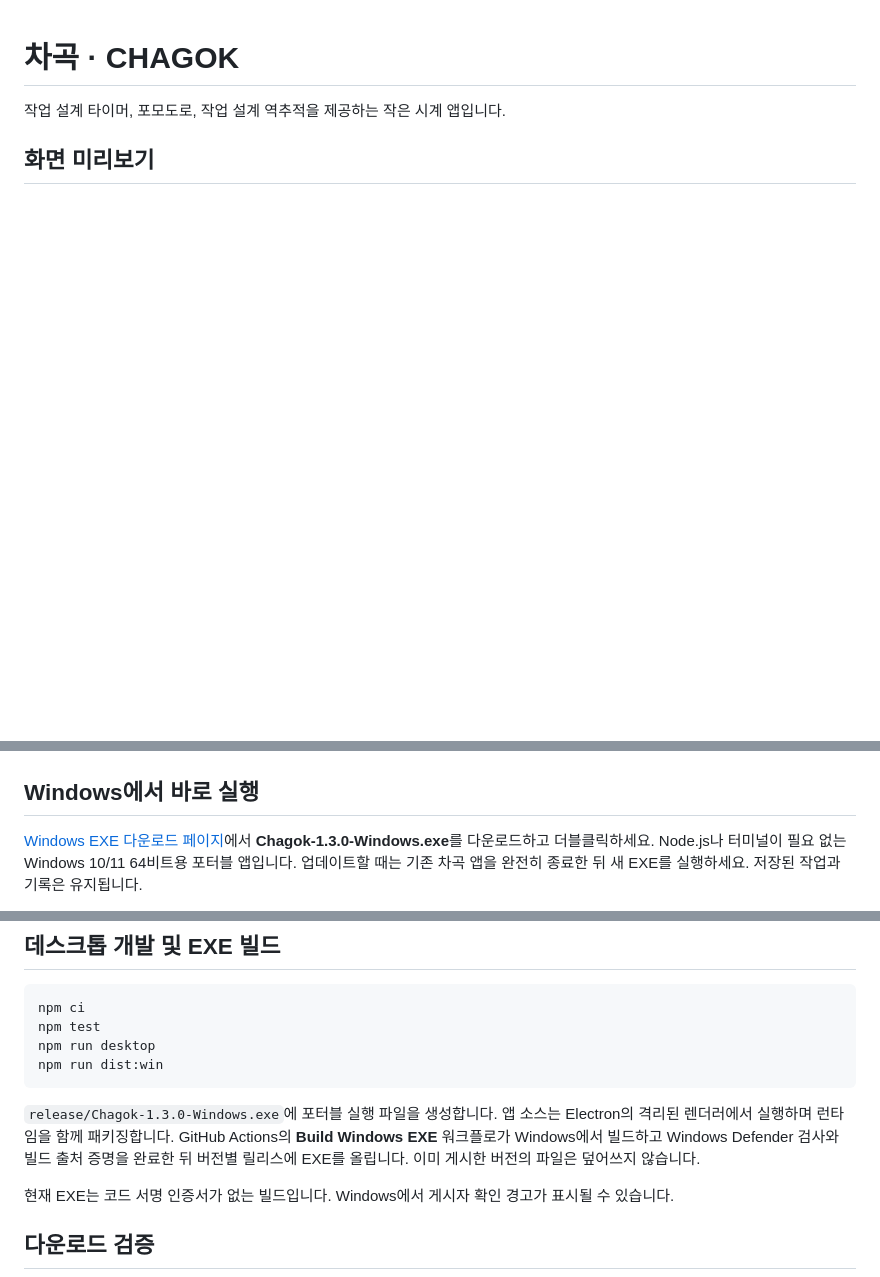
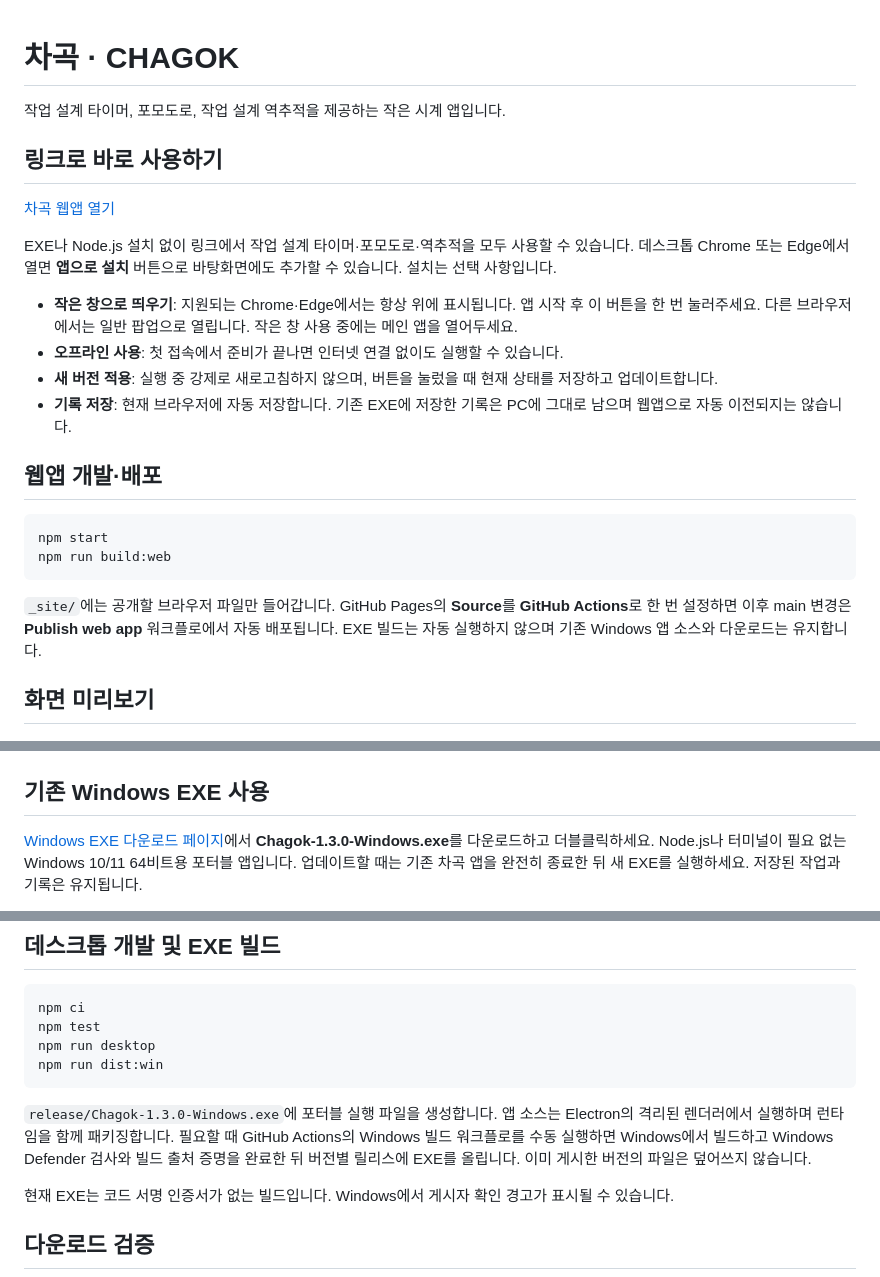
Before and after one commit to jeongseul1116/new_time, a Markdown page: README.md, 3 parts joined by grey strips. Drawn GitHub-style; blank space fills up the shorter version.

````diff
--- a/README.md
+++ b/README.md
@@ -1,6 +1,26 @@
 # 차곡 · CHAGOK
 
 작업 설계 타이머, 포모도로, 작업 설계 역추적을 제공하는 작은 시계 앱입니다.
+
+## 링크로 바로 사용하기
+
+[차곡 웹앱 열기](https://jeongseul1116.github.io/new_time/)
+
+EXE나 Node.js 설치 없이 링크에서 작업 설계 타이머·포모도로·역추적을 모두 사용할 수 있습니다. 데스크톱 Chrome 또는 Edge에서 열면 **앱으로 설치** 버튼으로 바탕화면에도 추가할 수 있습니다. 설치는 선택 사항입니다.
+
+- **작은 창으로 띄우기**: 지원되는 Chrome·Edge에서는 항상 위에 표시됩니다. 앱 시작 후 이 버튼을 한 번 눌러주세요. 다른 브라우저에서는 일반 팝업으로 열립니다. 작은 창 사용 중에는 메인 앱을 열어두세요.
+- **오프라인 사용**: 첫 접속에서 준비가 끝나면 인터넷 연결 없이도 실행할 수 있습니다.
+- **새 버전 적용**: 실행 중 강제로 새로고침하지 않으며, 버튼을 눌렀을 때 현재 상태를 저장하고 업데이트합니다.
+- **기록 저장**: 현재 브라우저에 자동 저장합니다. 기존 EXE에 저장한 기록은 PC에 그대로 남으며 웹앱으로 자동 이전되지는 않습니다.
+
+## 웹앱 개발·배포
+
+```sh
+npm start
+npm run build:web
+```
+
+`_site/`에는 공개할 브라우저 파일만 들어갑니다. GitHub Pages의 **Source**를 **GitHub Actions**로 한 번 설정하면 이후 main 변경은 **Publish web app** 워크플로에서 자동 배포됩니다. EXE 빌드는 자동 실행하지 않으며 기존 Windows 앱 소스와 다운로드는 유지합니다.
 
 ## 화면 미리보기
 
@@ -13,7 +33,7 @@
 
 </details>
 
-## Windows에서 바로 실행
+## 기존 Windows EXE 사용
 
 [Windows EXE 다운로드 페이지](https://github.com/jeongseul1116/new_time/releases/latest)에서 **Chagok-1.3.0-Windows.exe**를 다운로드하고 더블클릭하세요. Node.js나 터미널이 필요 없는 Windows 10/11 64비트용 포터블 앱입니다. 업데이트할 때는 기존 차곡 앱을 완전히 종료한 뒤 새 EXE를 실행하세요. 저장된 작업과 기록은 유지됩니다.
 
@@ -95,7 +115,7 @@ npm run desktop
 npm run dist:win
 ```
 
-`release/Chagok-1.3.0-Windows.exe`에 포터블 실행 파일을 생성합니다. 앱 소스는 Electron의 격리된 렌더러에서 실행하며 런타임을 함께 패키징합니다. GitHub Actions의 **Build Windows EXE** 워크플로가 Windows에서 빌드하고 Windows Defender 검사와 빌드 출처 증명을 완료한 뒤 버전별 릴리스에 EXE를 올립니다. 이미 게시한 버전의 파일은 덮어쓰지 않습니다.
+`release/Chagok-1.3.0-Windows.exe`에 포터블 실행 파일을 생성합니다. 앱 소스는 Electron의 격리된 렌더러에서 실행하며 런타임을 함께 패키징합니다. 필요할 때 GitHub Actions의 Windows 빌드 워크플로를 수동 실행하면 Windows에서 빌드하고 Windows Defender 검사와 빌드 출처 증명을 완료한 뒤 버전별 릴리스에 EXE를 올립니다. 이미 게시한 버전의 파일은 덮어쓰지 않습니다.
 
 현재 EXE는 코드 서명 인증서가 없는 빌드입니다. Windows에서 게시자 확인 경고가 표시될 수 있습니다.
 
````
Also changed, not shown: icons/icon-192.png (added), icons/icon-512.png (added), icons/maskable-512.png (added), screenshots/chagok-web-app.png (added), 15 other files.
